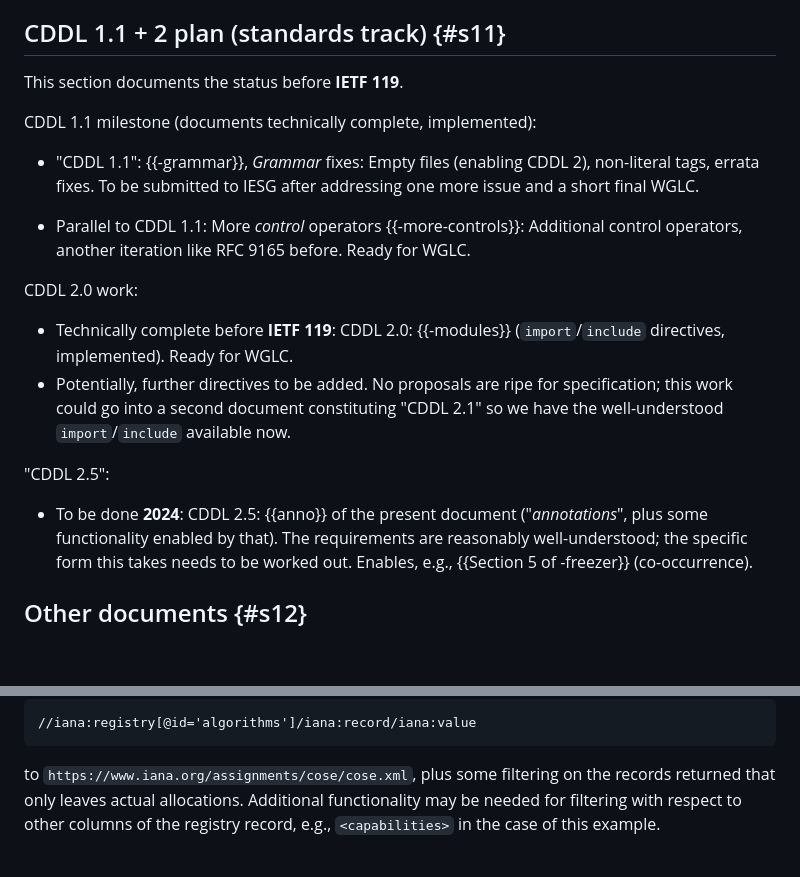
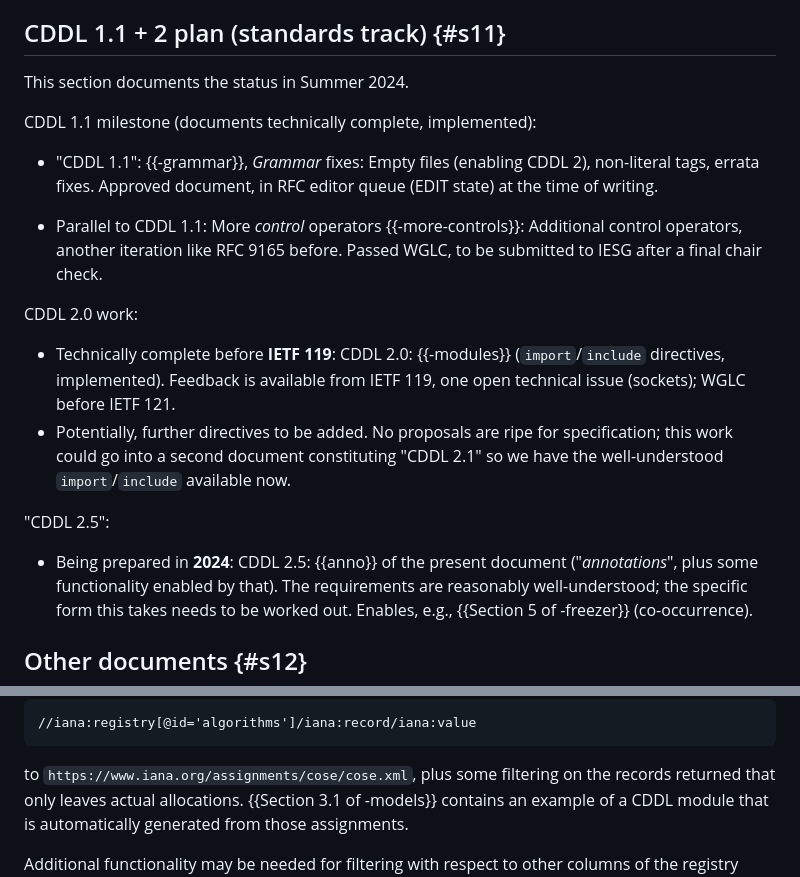
Before and after one commit to cbor-wg/cddl-2, a Markdown page: draft-bormann-cbor-cddl-2-draft.md, 2 parts joined by grey strips. Drawn GitHub-style; blank space fills up the shorter version.

Commit message:
-05: status update, reference to Secton 3.1 of -models

```diff
--- a/draft-bormann-cbor-cddl-2-draft.md
+++ b/draft-bormann-cbor-cddl-2-draft.md
@@ -99,25 +99,25 @@ be the development plan for CDDL 1.1, 2.0, 2.5.
 
 ## CDDL 1.1 + 2 plan (standards track) {#s11}
 
-This section documents the status before **IETF 119**.
+This section documents the status in Summer 2024.
 
 CDDL 1.1 milestone (documents technically complete, implemented):
 
 * "CDDL 1.1": {{-grammar}}, *Grammar* fixes:
   Empty files (enabling CDDL 2), non-literal tags, errata fixes.
-  To be submitted to IESG after addressing one more issue and a short
-  final WGLC.
+  Approved document, in RFC editor queue (EDIT state) at the time of writing.
 
 * Parallel to CDDL 1.1: More *control* operators
   {{-more-controls}}: Additional control operators, another iteration
   like RFC 9165 before.
-  Ready for WGLC.
+  Passed WGLC, to be submitted to IESG after a final chair check.
 
 CDDL 2.0 work:
 
 * Technically complete before **IETF 119**: CDDL 2.0: {{-modules}}
   (`import`/`include` directives, implemented).
-  Ready for WGLC.
+  Feedback is available from IETF 119, one open technical issue
+  (sockets); WGLC before IETF 121.
 * Potentially, further directives to be added.
   No proposals are ripe for specification; this work could go into a
   second document constituting "CDDL 2.1" so we have the
@@ -125,7 +125,7 @@ CDDL 2.0 work:
 
 "CDDL 2.5":
 
-* To be done **2024**: CDDL 2.5: {{anno}} of the present document
+* Being prepared in **2024**: CDDL 2.5: {{anno}} of the present document
   ("*annotations*", plus some functionality enabled by that).
   The requirements are reasonably well-understood;
   the specific form this takes needs to be worked out.
@@ -357,6 +357,9 @@ would come from applying the XPath expression
 
 to `https://www.iana.org/assignments/cose/cose.xml`, plus some
 filtering on the records returned that only leaves actual allocations.
+{{Section 3.1 of -models}} contains an example of a CDDL module that is
+automatically generated from those assignments.
+
 Additional functionality may be needed for filtering with respect to other
 columns of the registry record, e.g., `<capabilities>` in the case of
 this example.
```
Also changed, not shown: other parts of draft-bormann-cbor-cddl-2-draft.md (+1 -1 lines).
